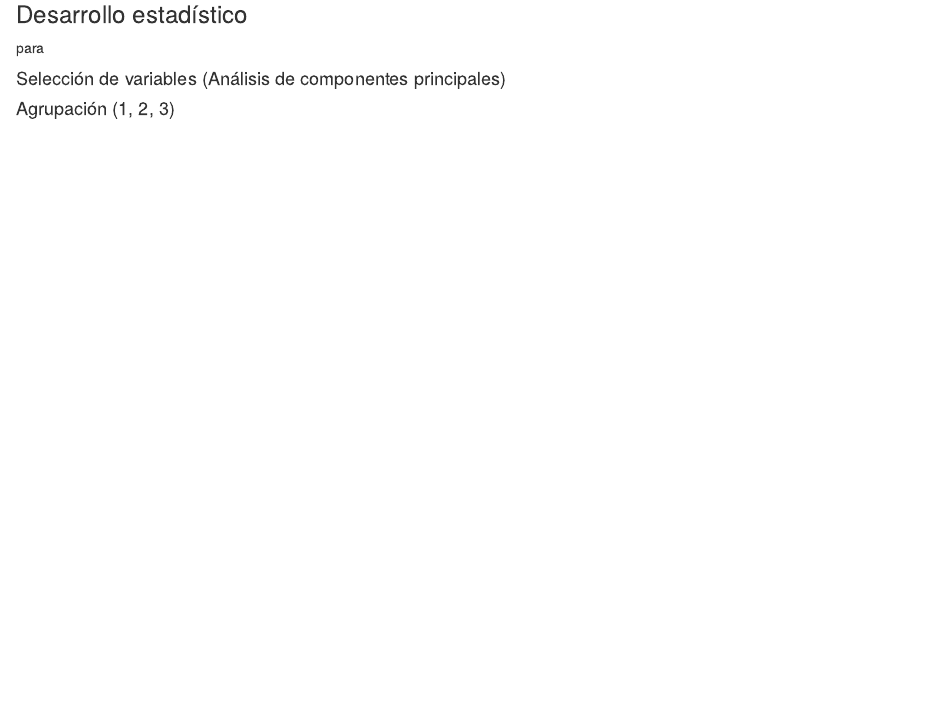
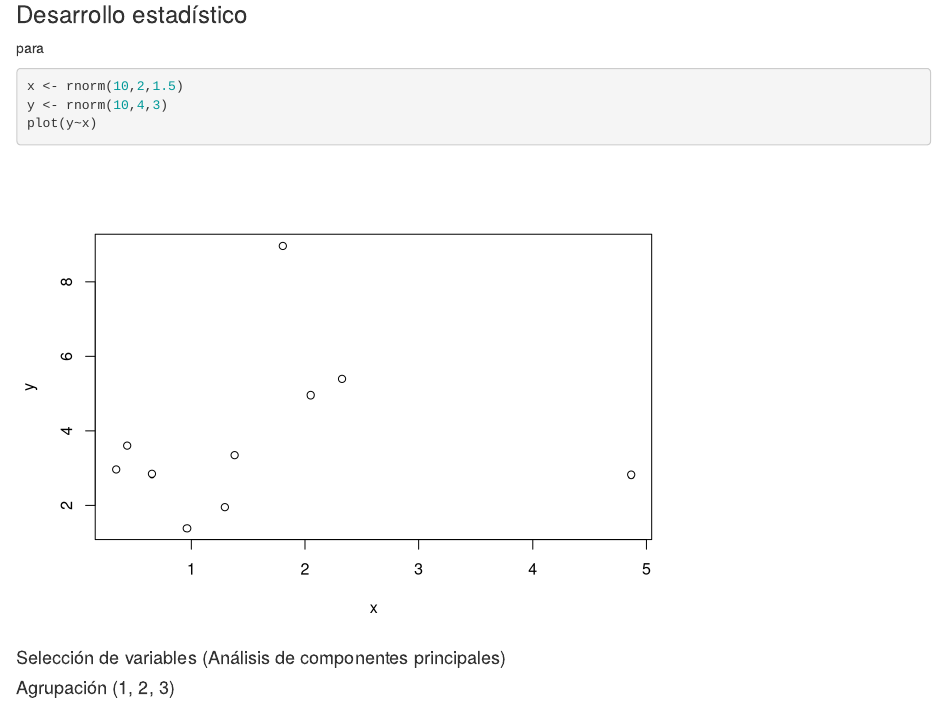
Before and after one commit to sramirezz98/trabajo2, an R Markdown document (Informe número 2/Informe2.Rmd): the page in a window 1100 px wide, from 4930 px down. Rendered offline with R 4.5, knitr and Pandoc, with nearby package versions; code that draws random numbers runs with fixed seeds of ours; some code elsewhere in the file could not run offline.

Commit message:
cambioCarlos

````diff
--- a/Informe número 2/Informe2.Rmd
+++ b/Informe número 2/Informe2.Rmd
@@ -152,6 +152,11 @@ ggcorrplot(cor_mat1,method = "square", lab=TRUE, lab_size = 2.2, tl.cex = 8, col
 
 ### Desarrollo estadístico
 para
+```{r}
+x <- rnorm(10,2,1.5)
+y <- rnorm(10,4,3)
+plot(y~x)
+```
 
 #### Selección de variables (Análisis de componentes principales)
 #### Agrupación (1, 2, 3)
````
